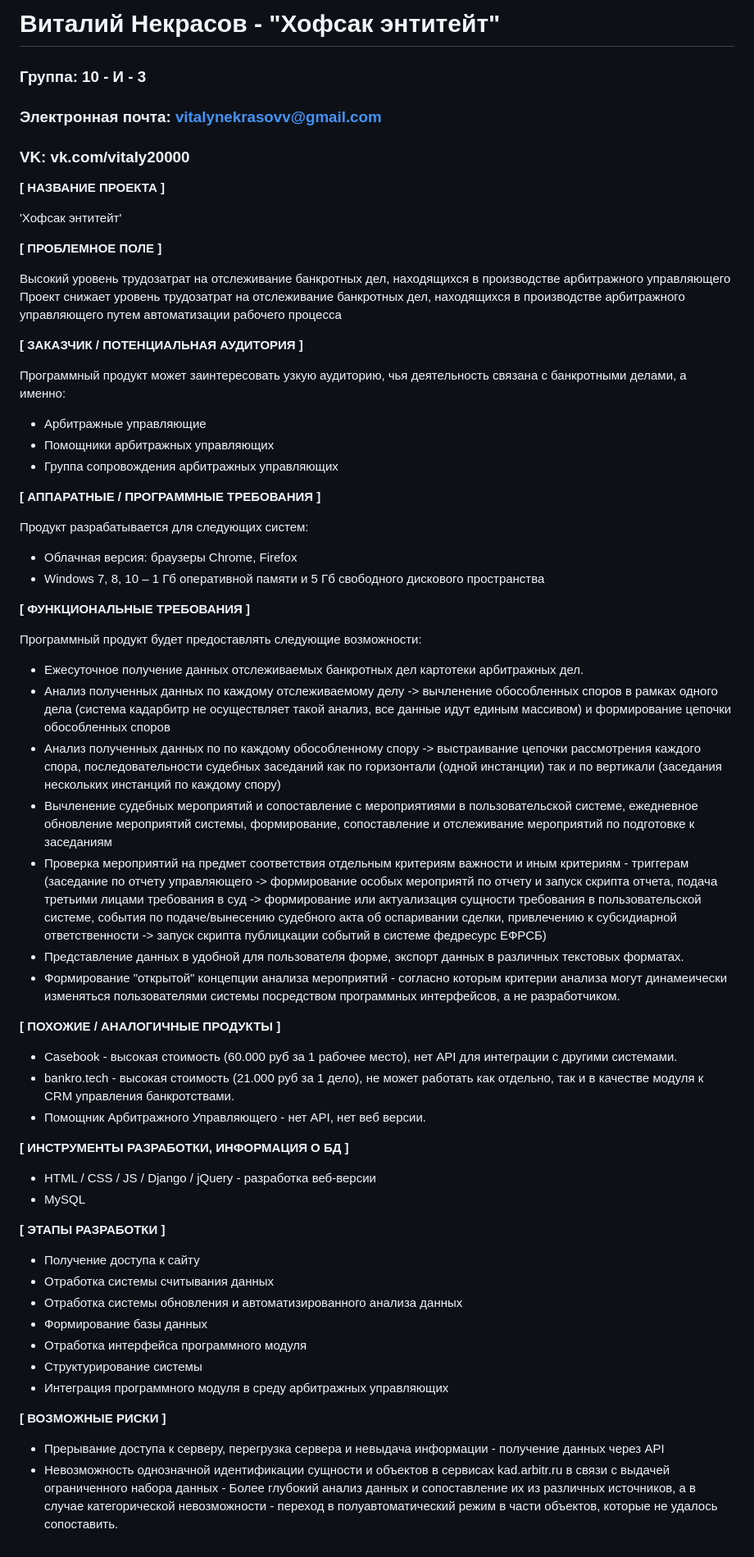
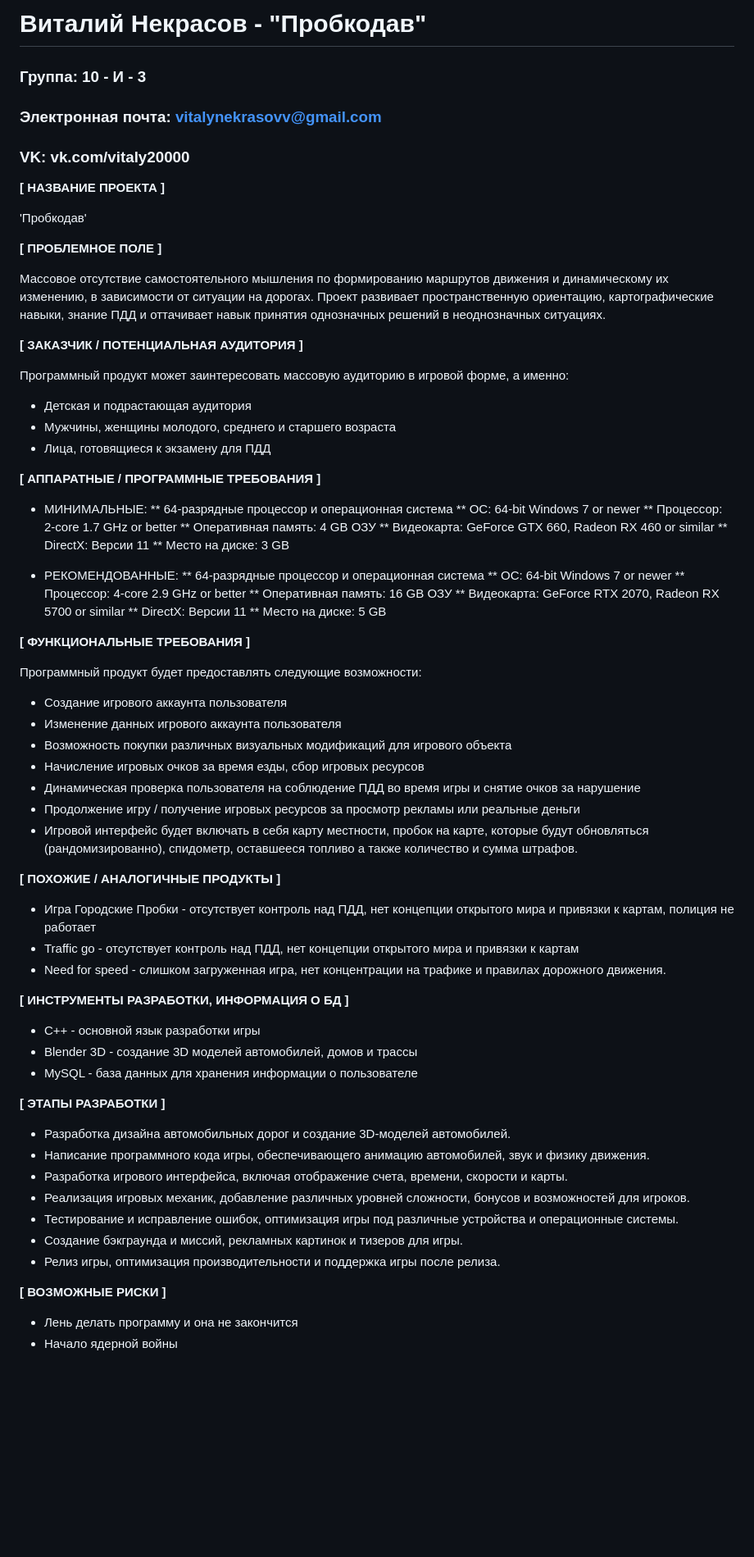
Before and after one commit to faZal1N/teriyakykfc, a Markdown page: README.md, the part around the change. Shown: that part at 82% size. Drawn GitHub-style; blank space fills up the shorter version.

Commit message:
Update README.md
новый проект

```diff
--- a/README.md
+++ b/README.md
@@ -1,4 +1,4 @@
-# Виталий Некрасов - "Хофсак энтитейт"
+# Виталий Некрасов - "Пробкодав"
 
 ### Группа: 10 - И - 3
 ### Электронная почта: vitalynekrasovv@gmail.com
@@ -7,62 +7,76 @@
 
 **[ НАЗВАНИЕ ПРОЕКТА ]**
 
-'Хофсак энтитейт'
+'Пробкодав'
 
 **[ ПРОБЛЕМНОЕ ПОЛЕ ]**
 
-Высокий уровень трудозатрат на отслеживание банкротных дел, находящихся в производстве арбитражного управляющего
-Проект снижает уровень трудозатрат на отслеживание банкротных дел, находящихся в производстве арбитражного управляющего путем автоматизации рабочего процесса
+Массовое отсутствие самостоятельного мышления по формированию маршрутов движения и динамическому их изменению, в зависимости от ситуации на дорогах.
+Проект развивает пространственную ориентацию, картографические навыки, знание ПДД и оттачивает навык принятия однозначных решений в неоднозначных ситуациях.
 
 **[ ЗАКАЗЧИК / ПОТЕНЦИАЛЬНАЯ АУДИТОРИЯ ]**
 
-Программный продукт может заинтересовать узкую аудиторию, чья деятельность связана с банкротными делами, а именно:
+Программный продукт может заинтересовать массовую аудиторию в игровой форме, а именно:
 
-* Арбитражные управляющие
-* Помощники арбитражных управляющих
-* Группа сопровождения арбитражных управляющих
+* Детская и подрастающая аудитория
+* Мужчины, женщины молодого, среднего и старшего возраста
+* Лица, готовящиеся к экзамену для ПДД
 
 **[ АППАРАТНЫЕ / ПРОГРАММНЫЕ ТРЕБОВАНИЯ ]**
 
-Продукт разрабатывается для следующих систем:
+* МИНИМАЛЬНЫЕ:
+** 64-разрядные процессор и операционная система
+** ОС: 64-bit Windows 7 or newer
+** Процессор: 2-core 1.7 GHz or better
+** Оперативная память: 4 GB ОЗУ
+** Видеокарта: GeForce GTX 660, Radeon RX 460 or similar
+** DirectX: Версии 11
+** Место на диске: 3 GB
 
-* Облачная версия: браузеры Chrome, Firefox
-* Windows 7, 8, 10 – 1 Гб оперативной памяти и 5 Гб свободного дискового пространства
+* РЕКОМЕНДОВАННЫЕ:
+** 64-разрядные процессор и операционная система
+** ОС: 64-bit Windows 7 or newer
+** Процессор: 4-core 2.9 GHz or better
+** Оперативная память: 16 GB ОЗУ
+** Видеокарта: GeForce RTX 2070, Radeon RX 5700 or similar
+** DirectX: Версии 11
+** Место на диске: 5 GB
 
 
 **[ ФУНКЦИОНАЛЬНЫЕ ТРЕБОВАНИЯ ]**
 
 Программный продукт будет предоставлять следующие возможности:
-* Ежесуточное получение данных отслеживаемых банкротных дел картотеки арбитражных дел.
-* Анализ полученных данных по каждому отслеживаемому делу -> вычленение обособленных споров в рамках одного дела (система кадарбитр не осуществляет такой анализ, все данные идут единым массивом) и формирование цепочки обособленных споров
-* Анализ полученных данных по по каждому обособленному спору -> выстраивание цепочки рассмотрения каждого спора, последовательности судебных заседаний как по горизонтали (одной инстанции) так и по вертикали (заседания нескольких инстанций по каждому спору)
-* Вычленение судебных мероприятий и сопоставление с мероприятиями в пользовательской системе, ежедневное обновление мероприятий системы, формирование, сопоставление и отслеживание мероприятий по подготовке к заседаниям
-* Проверка мероприятий на предмет соответствия отдельным критериям важности и иным критериям - триггерам (заседание по отчету управляющего -> формирование особых мероприятй по отчету и запуск скрипта отчета, подача третьими лицами требования в суд -> формирование или актуализация сущности требования в пользовательской системе, события по подаче/вынесению судебного акта об оспаривании сделки, привлечению к субсидиарной ответственности -> запуск скрипта публицкации событий в системе федресурс ЕФРСБ)
-* Представление данных в удобной для пользователя форме, экспорт данных в различных текстовых форматах.
-* Формирование "открытой" концепции анализа мероприятий - согласно которым критерии анализа могут динамеически изменяться пользователями системы посредством программных интерфейсов, а не разработчиком.
+* Создание игрового аккаунта пользователя
+* Изменение данных игрового аккаунта пользователя
+* Возможность покупки различных визуальных модификаций для игрового объекта
+* Начисление игровых очков за время езды, сбор игровых ресурсов
+* Динамическая проверка пользователя на соблюдение ПДД во время игры и снятие очков за нарушение
+* Продолжение игру / получение игровых ресурсов за просмотр рекламы или реальные деньги
+* Игровой интерфейс будет включать в себя карту местности, пробок на карте, которые будут обновляться (рандомизированно), спидометр, оставшееся топливо а также количество и сумма штрафов.
 
 **[ ПОХОЖИЕ / АНАЛОГИЧНЫЕ ПРОДУКТЫ ]**
 
-* Сasebook - высокая стоимость (60.000 руб за 1 рабочее место), нет API для интеграции с другими системами.
-* bankro.tech - высокая стоимость (21.000 руб за 1 дело), не может работать как отдельно, так и в качестве модуля к CRM управления банкротствами.
-* Помощник Арбитражного Управляющего - нет API, нет веб версии.
+* Игра Городские Пробки - отсутствует контроль над ПДД, нет концепции открытого мира и привязки к картам, полиция не работает
+* Traffic go - отсутствует контроль над ПДД, нет концепции открытого мира и привязки к картам
+* Need for speed - слишком загруженная игра, нет концентрации на трафике и правилах дорожного движения.
 
 **[ ИНСТРУМЕНТЫ РАЗРАБОТКИ, ИНФОРМАЦИЯ О БД ]**
 
-*	HTML / CSS / JS / Django / jQuery - разработка веб-версии
-*	MySQL
+*	C++ - основной язык разработки игры
+*	Blender 3D - создание 3D моделей автомобилей, домов и трассы
+*	MySQL - база данных для хранения информации о пользователе
 
 **[ ЭТАПЫ РАЗРАБОТКИ ]**
 
-* Получение доступа к сайту
-* Отработка системы считывания данных
-* Отработка системы обновления и автоматизированного анализа данных
-* Формирование базы данных
-* Отработка интерфейса программного модуля
-* Структурирование системы
-* Интеграция программного модуля в среду арбитражных управляющих
+* Разработка дизайна автомобильных дорог и создание 3D-моделей автомобилей.
+* Написание программного кода игры, обеспечивающего анимацию автомобилей, звук и физику движения.
+* Разработка игрового интерфейса, включая отображение счета, времени, скорости и карты.
+* Реализация игровых механик, добавление различных уровней сложности, бонусов и возможностей для игроков.
+* Тестирование и исправление ошибок, оптимизация игры под различные устройства и операционные системы.
+* Создание бэкграунда и миссий, рекламных картинок и тизеров для игры.
+* Релиз игры, оптимизация производительности и поддержка игры после релиза.
 
 **[ ВОЗМОЖНЫЕ РИСКИ ]**
 
-* Прерывание доступа к серверу, перегрузка сервера и невыдача информации - получение данных через API
-* Невозможность однозначной идентификации сущности и объектов в сервисах kad.arbitr.ru в связи с выдачей ограниченного набора данных - Более глубокий анализ данных и сопоставление их из различных источников, а в случае категорической невозможности - переход в полуавтоматический режим в части объектов, которые не удалось сопоставить.
+* Лень делать программу и она не закончится
+* Начало ядерной войны
```
